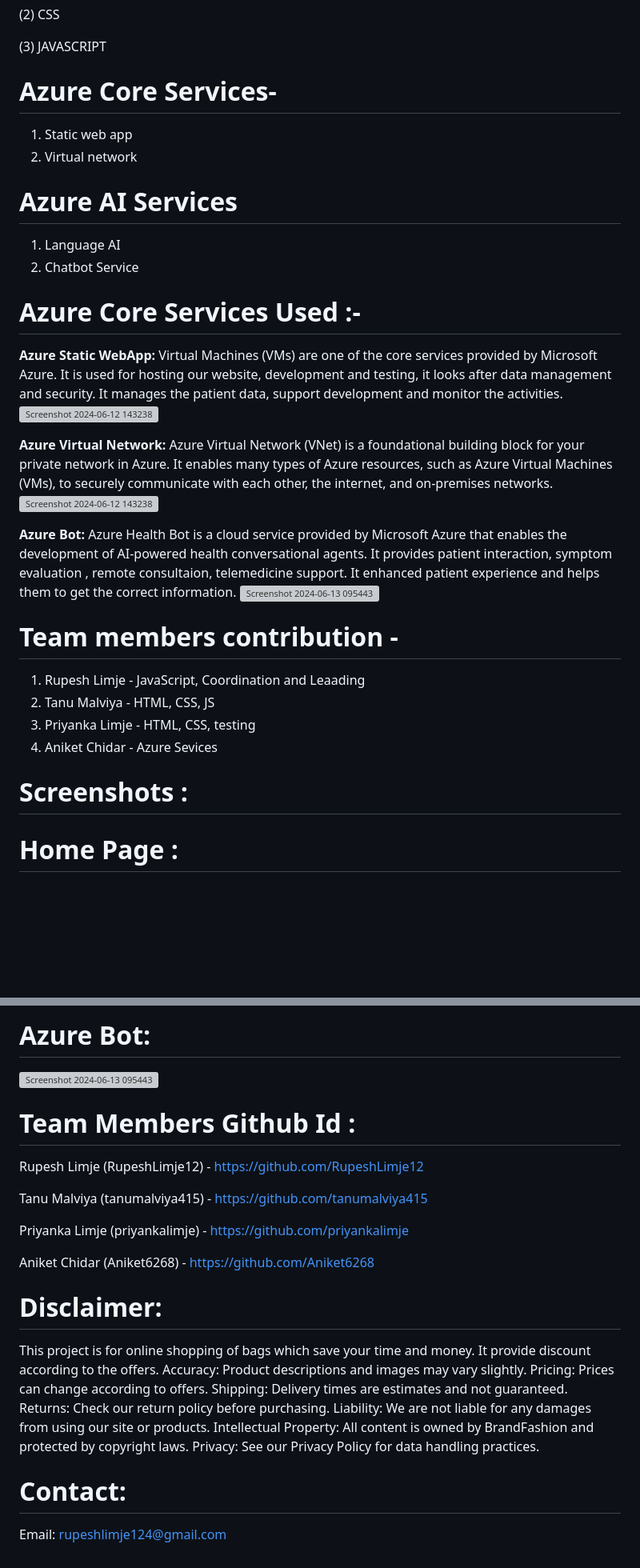
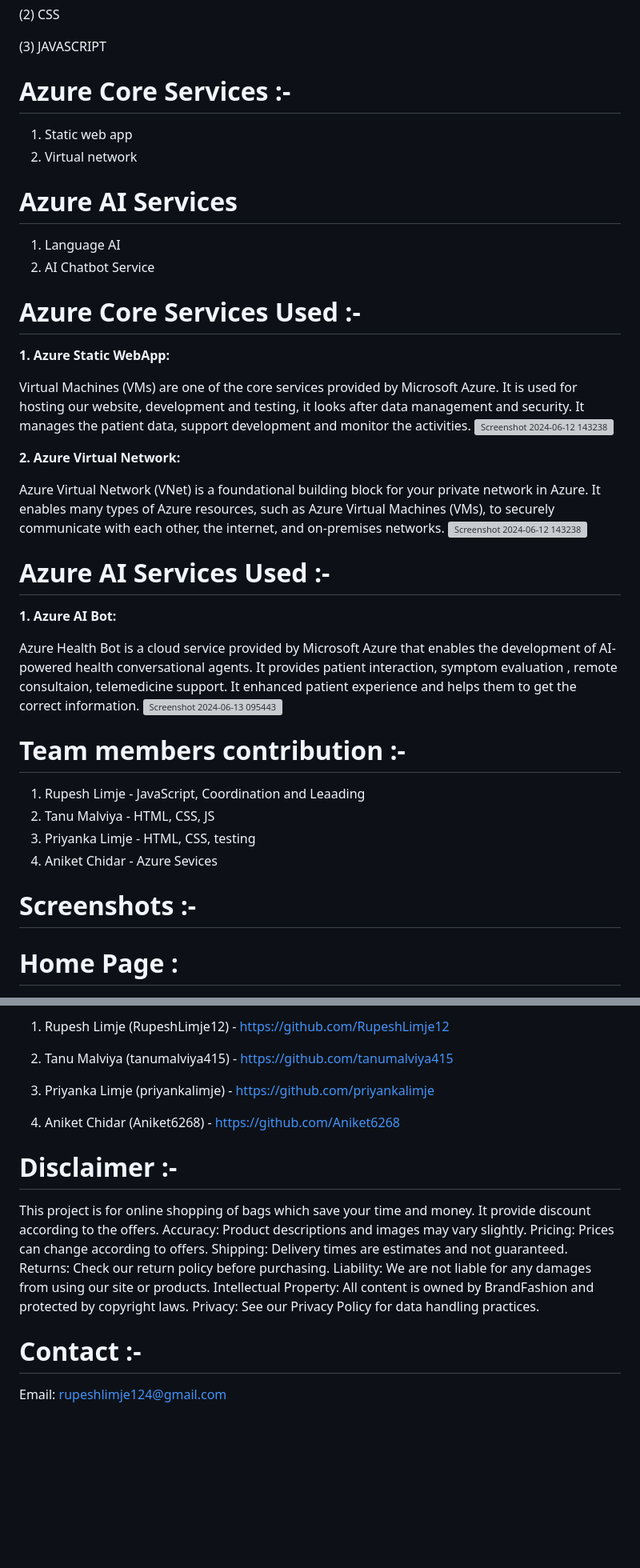
Before and after one commit to RupeshLimje12/Project-BrandFashion, a Markdown page: README.md, 2 parts joined by grey strips. Shown at 80% size. GitHub-like rendering; blank space fills up the shorter version; grey boxes are pictures that could not be loaded.

```diff
--- a/README.md
+++ b/README.md
@@ -35,41 +35,46 @@ Url of project through Azure : https://polite-flower-007a88e00.5.azurestaticapps
 (3) JAVASCRIPT
 
 
-# Azure Core Services-
+# Azure Core Services :-
 1. Static web app
 2. Virtual network
 
 # Azure AI Services
 1. Language AI
-2. Chatbot Service
+2. AI Chatbot Service
 
 
 # Azure Core Services Used :-
 
-**Azure Static WebApp:**
+**1. Azure Static WebApp:**
+
 Virtual Machines (VMs) are one of the core services provided by Microsoft Azure. It is used for hosting our website, development and testing, it looks after data management and security. It manages the patient data, support development and monitor the activities.
 ![Screenshot 2024-06-12 143238](https://github.com/RupeshLimje12/Project-BrandFashion/assets/172354061/9dffc484-a510-4f71-857a-739a22e99ae8)
 
 
-**Azure Virtual Network:**
+**2. Azure Virtual Network:**
+
 Azure Virtual Network (VNet) is a foundational building block for your private network in Azure. It enables many types of Azure resources, such as Azure Virtual Machines (VMs), to securely communicate with each other, the internet, and on-premises networks.
 ![Screenshot 2024-06-12 143238](https://github.com/RupeshLimje12/Project-BrandFashion/assets/172354061/43ebf868-bbec-4170-bd01-2ca8a593f9ce)
 
 
-**Azure Bot:**
+# Azure AI Services Used :-
+
+**1. Azure AI  Bot:**
+
 Azure Health Bot is a cloud service provided by Microsoft Azure that enables the development of AI-powered health conversational agents. It provides patient interaction, symptom evaluation , remote consultaion, telemedicine support. It enhanced patient experience and helps them to get the correct information.
 ![Screenshot 2024-06-13 095443](https://github.com/RupeshLimje12/Project-BrandFashion/assets/172354061/2e1c3c6a-db17-401a-9dd0-12e69584093f)
 
 
 
-# Team members contribution -
+# Team members contribution :-
  1. Rupesh Limje - JavaScript, Coordination and Leaading
  2. Tanu Malviya - HTML, CSS, JS
  3. Priyanka Limje - HTML, CSS, testing
  4. Aniket Chidar - Azure Sevices
 
 
-# Screenshots :
+# Screenshots :-
  # Home Page :
 ![Screenshot 2024-06-12 143257](https://github.com/RupeshLimje12/Project-BrandFashion/assets/172354061/75d669d9-8bdf-45f1-bd1c-b343c9c5f68e)
 
@@ -97,20 +99,14 @@ Azure Health Bot is a cloud service provided by Microsoft Azure that enables the
 
-# Azure Bot:
-![Screenshot 2024-06-13 095443](https://github.com/RupeshLimje12/Project-BrandFashion/assets/172354061/c550fd7c-07ee-4e23-8f21-12737170d4ce)
+1. Rupesh Limje (RupeshLimje12) - https://github.com/RupeshLimje12
+
+2. Tanu Malviya (tanumalviya415) - https://github.com/tanumalviya415
+
+3. Priyanka Limje (priyankalimje) - https://github.com/priyankalimje
+
+4. Aniket Chidar (Aniket6268) - https://github.com/Aniket6268
 
 
-# Team Members Github Id :
-
-Rupesh Limje (RupeshLimje12) - https://github.com/RupeshLimje12
-
-Tanu Malviya (tanumalviya415) - https://github.com/tanumalviya415
-
-Priyanka Limje (priyankalimje) - https://github.com/priyankalimje
-
-Aniket Chidar (Aniket6268) - https://github.com/Aniket6268
-
-
-# Disclaimer:
+# Disclaimer :-
 This project is for online shopping of bags which save your time and money. It provide discount according to the offers.
 Accuracy: Product descriptions and images may vary slightly.
 Pricing: Prices can change according to offers.
@@ -120,5 +116,5 @@ Liability: We are not liable for any damages from using our site or products.
 Intellectual Property: All content is owned by BrandFashion and protected by copyright laws.
 Privacy: See our Privacy Policy for data handling practices.
 
-# Contact:
+# Contact :-
 Email: rupeshlimje124@gmail.com
```
Also changed, not shown: other parts of README.md (+4 -7 lines).
